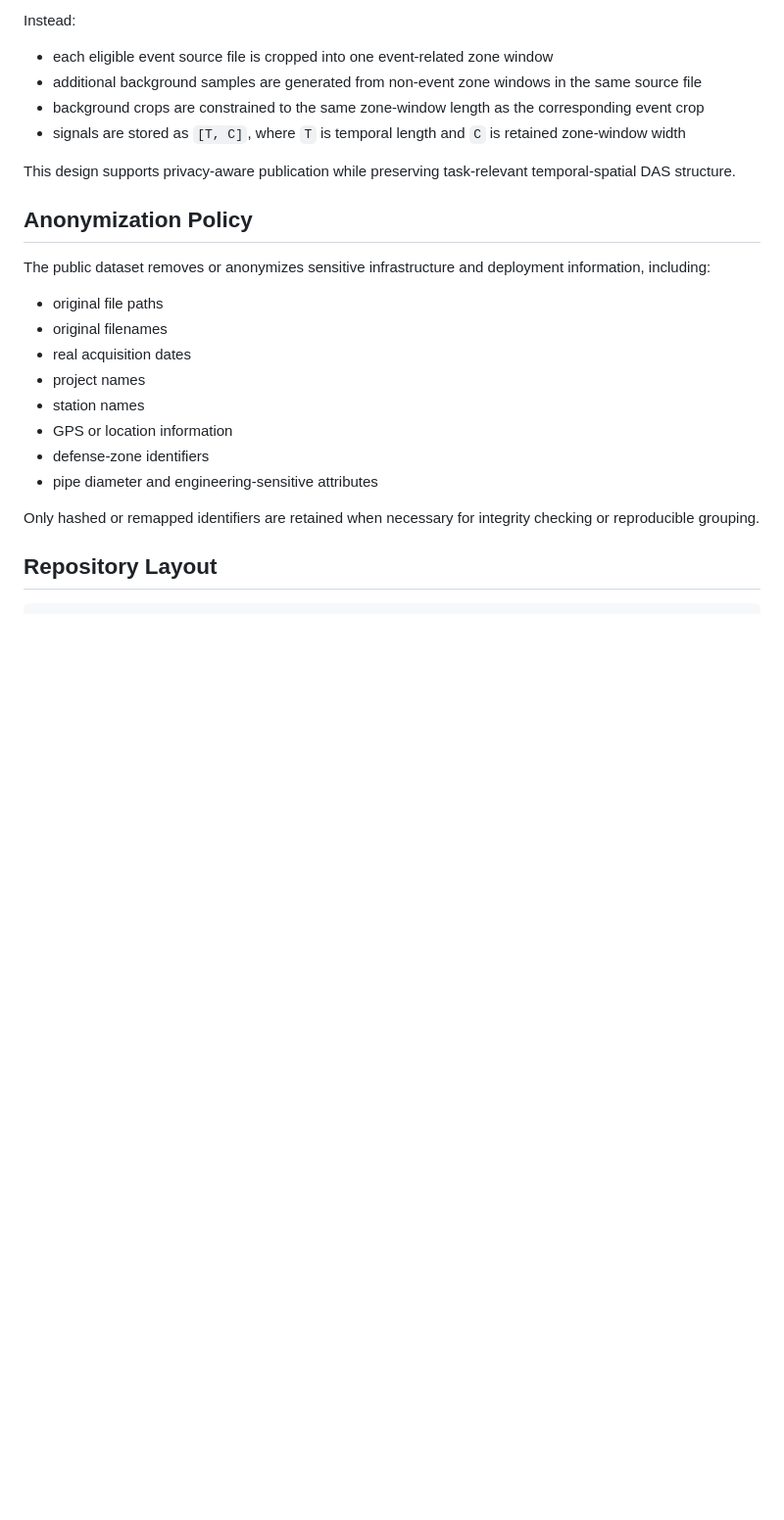
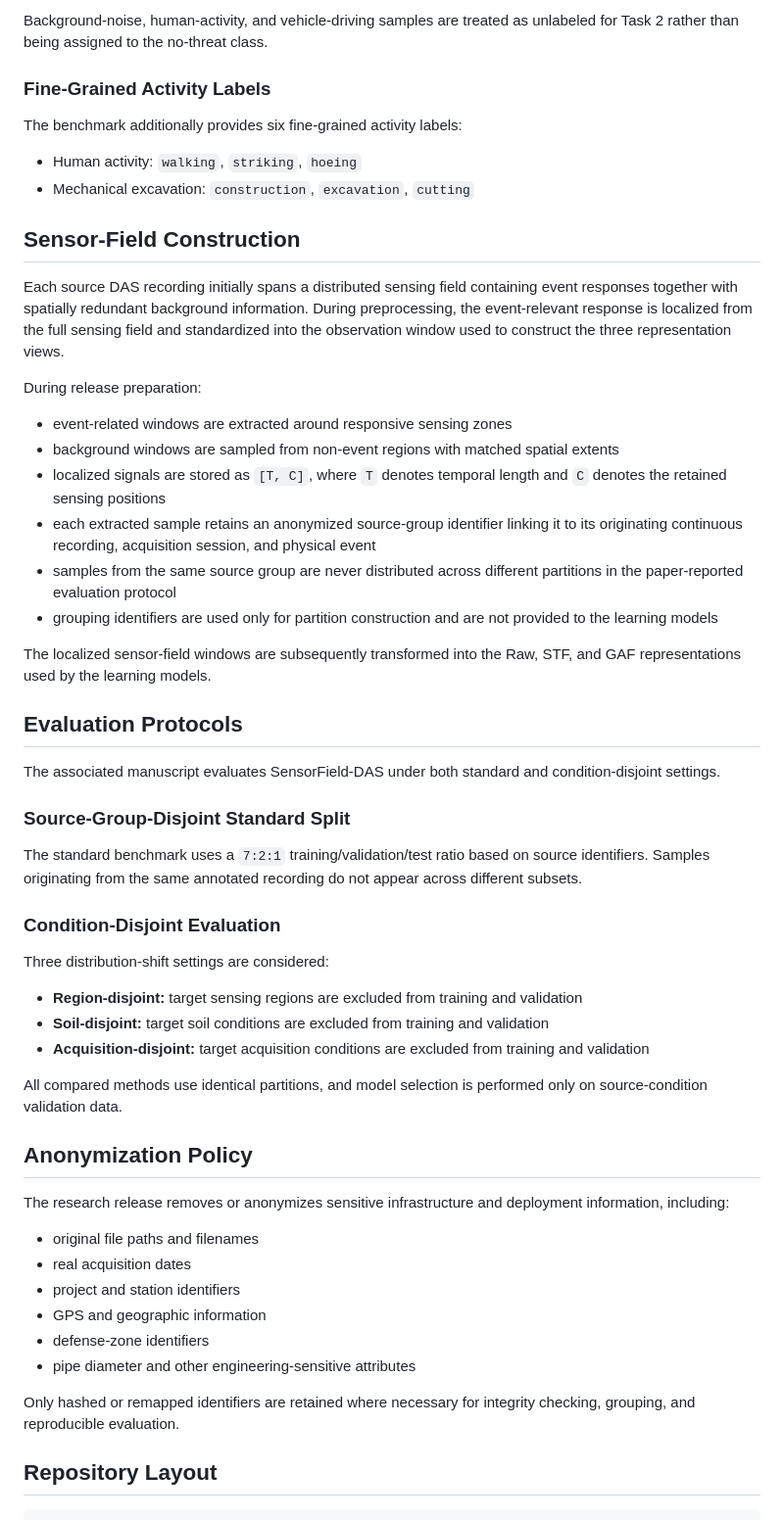
Before and after one commit to zhuchengyuan517/SensorField-DAS, a Markdown page: README.md, the part around one of its changes. Shown at 98% size. Rendered like a GitHub page; blank space fills up the shorter version.

```diff
--- a/README.md
+++ b/README.md
@@ -55,27 +63,58 @@ The public release does not preserve full raw fence-level matrices.
 
-Instead:
+Background-noise, human-activity, and vehicle-driving samples are treated as unlabeled for Task 2 rather than being assigned to the no-threat class.
 
-- each eligible event source file is cropped into one event-related zone window
-- additional background samples are generated from non-event zone windows in the same source file
-- background crops are constrained to the same zone-window length as the corresponding event crop
-- signals are stored as `[T, C]`, where `T` is temporal length and `C` is retained zone-window width
+### Fine-Grained Activity Labels
 
-This design supports privacy-aware publication while preserving task-relevant temporal-spatial DAS structure.
+The benchmark additionally provides six fine-grained activity labels:
+
+- Human activity: `walking`, `striking`, `hoeing`
+- Mechanical excavation: `construction`, `excavation`, `cutting`
+
+## Sensor-Field Construction
+
+Each source DAS recording initially spans a distributed sensing field containing event responses together with spatially redundant background information. During preprocessing, the event-relevant response is localized from the full sensing field and standardized into the observation window used to construct the three representation views.
+
+During release preparation:
+
+- event-related windows are extracted around responsive sensing zones
+- background windows are sampled from non-event regions with matched spatial extents
+- localized signals are stored as `[T, C]`, where `T` denotes temporal length and `C` denotes the retained sensing positions
+- each extracted sample retains an anonymized source-group identifier linking it to its originating continuous recording, acquisition session, and physical event
+- samples from the same source group are never distributed across different partitions in the paper-reported evaluation protocol
+- grouping identifiers are used only for partition construction and are not provided to the learning models
+
+The localized sensor-field windows are subsequently transformed into the Raw, STF, and GAF representations used by the learning models.
+
+## Evaluation Protocols
+
+The associated manuscript evaluates SensorField-DAS under both standard and condition-disjoint settings.
+
+### Source-Group-Disjoint Standard Split
+
+The standard benchmark uses a `7:2:1` training/validation/test ratio based on source identifiers. Samples originating from the same annotated recording do not appear across different subsets.
+
+### Condition-Disjoint Evaluation
+
+Three distribution-shift settings are considered:
+
+- **Region-disjoint:** target sensing regions are excluded from training and validation
+- **Soil-disjoint:** target soil conditions are excluded from training and validation
+- **Acquisition-disjoint:** target acquisition conditions are excluded from training and validation
+
+All compared methods use identical partitions, and model selection is performed only on source-condition validation data.
 
 ## Anonymization Policy
 
-The public dataset removes or anonymizes sensitive infrastructure and deployment information, including:
+The research release removes or anonymizes sensitive infrastructure and deployment information, including:
 
-- original file paths
-- original filenames
+- original file paths and filenames
 - real acquisition dates
-- project names
-- station names
-- GPS or location information
+- project and station identifiers
+- GPS and geographic information
 - defense-zone identifiers
-- pipe diameter and engineering-sensitive attributes
+- pipe diameter and other engineering-sensitive attributes
 
-Only hashed or remapped identifiers are retained when necessary for integrity checking or reproducible grouping.
+Only hashed or remapped identifiers are retained where necessary for integrity checking, grouping, and reproducible evaluation.
 
 ## Repository Layout
 
```
Also changed, not shown: other parts of README.md (+87 -93 lines).
